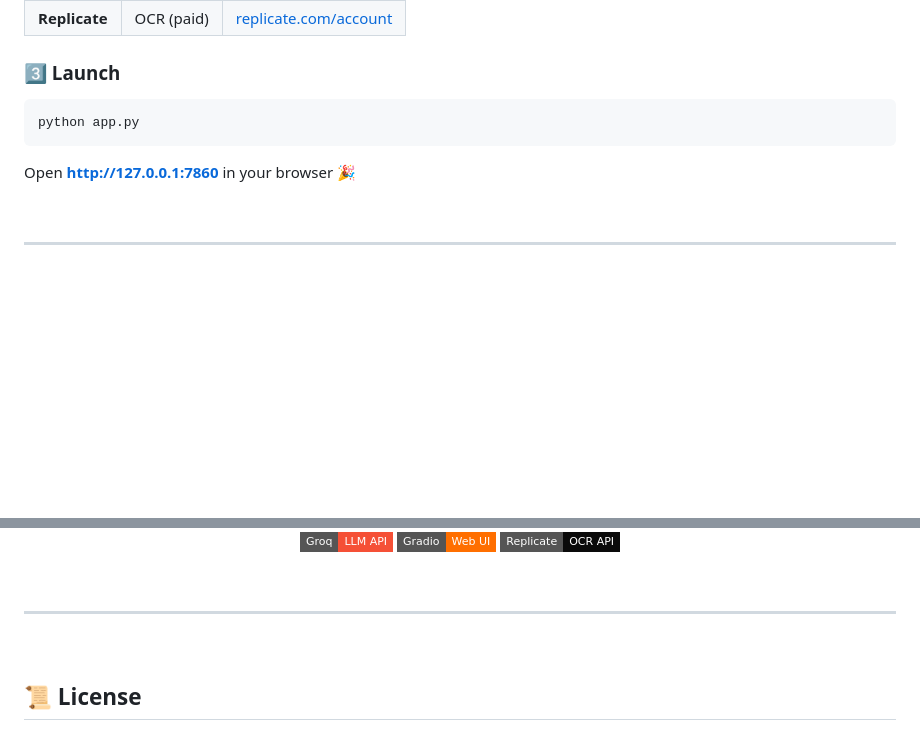
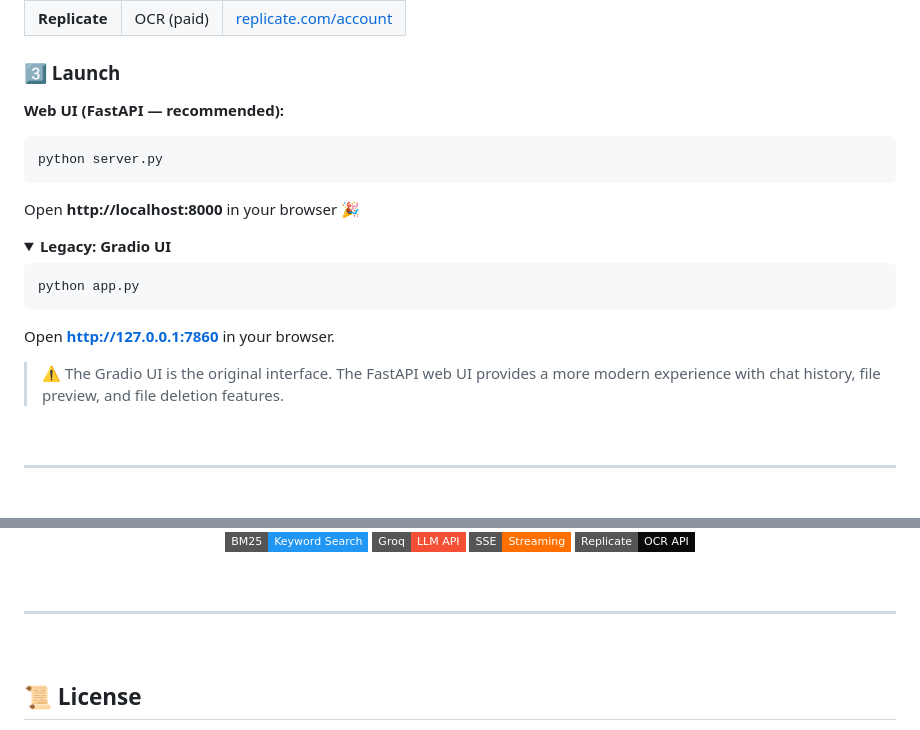
Before and after one commit to thanguetvnu10092003/DeepSeek-Simple-Chatbot, a Markdown page: README.md, 2 parts joined by grey strips. Drawn GitHub-style; folded sections open; badges without logos; blank space fills up the shorter version.

````diff
--- a/README.md
+++ b/README.md
@@ -185,11 +209,26 @@ REPLICATE_API_TOKEN=your_replicate_token
 
 ### 3️⃣ Launch
 
+**Web UI (FastAPI — recommended):**
+
+```bash
+python server.py
+```
+
+Open **http://localhost:8000** in your browser 🎉
+
+<details>
+<summary><b>Legacy: Gradio UI</b></summary>
+
 ```bash
 python app.py
 ```
 
-Open **http://127.0.0.1:7860** in your browser 🎉
+Open **http://127.0.0.1:7860** in your browser.
+
+> ⚠️ The Gradio UI is the original interface. The FastAPI web UI provides a more modern experience with chat history, file preview, and file deletion features.
+
+</details>
 
 <br>
 
@@ -261,7 +311,7 @@ Open **http://127.0.0.1:7860** in your browser 🎉
   <img src="https://img.shields.io/badge/Sentence_Transformers-Embeddings-FF6F00?style=flat-square" alt="Sentence Transformers">
   <img src="https://img.shields.io/badge/BM25-Keyword_Search-2196F3?style=flat-square" alt="BM25">
   <img src="https://img.shields.io/badge/Groq-LLM_API-F55036?style=flat-square&logo=groq" alt="Groq">
-  <img src="https://img.shields.io/badge/Gradio-Web_UI-FF6F00?style=flat-square&logo=gradio" alt="Gradio">
+  <img src="https://img.shields.io/badge/SSE-Streaming-FF6F00?style=flat-square" alt="SSE">
   <img src="https://img.shields.io/badge/Replicate-OCR_API-0A0A0A?style=flat-square" alt="Replicate">
 </p>
 
````
Also changed, not shown: other parts of README.md (+45 -10 lines).
